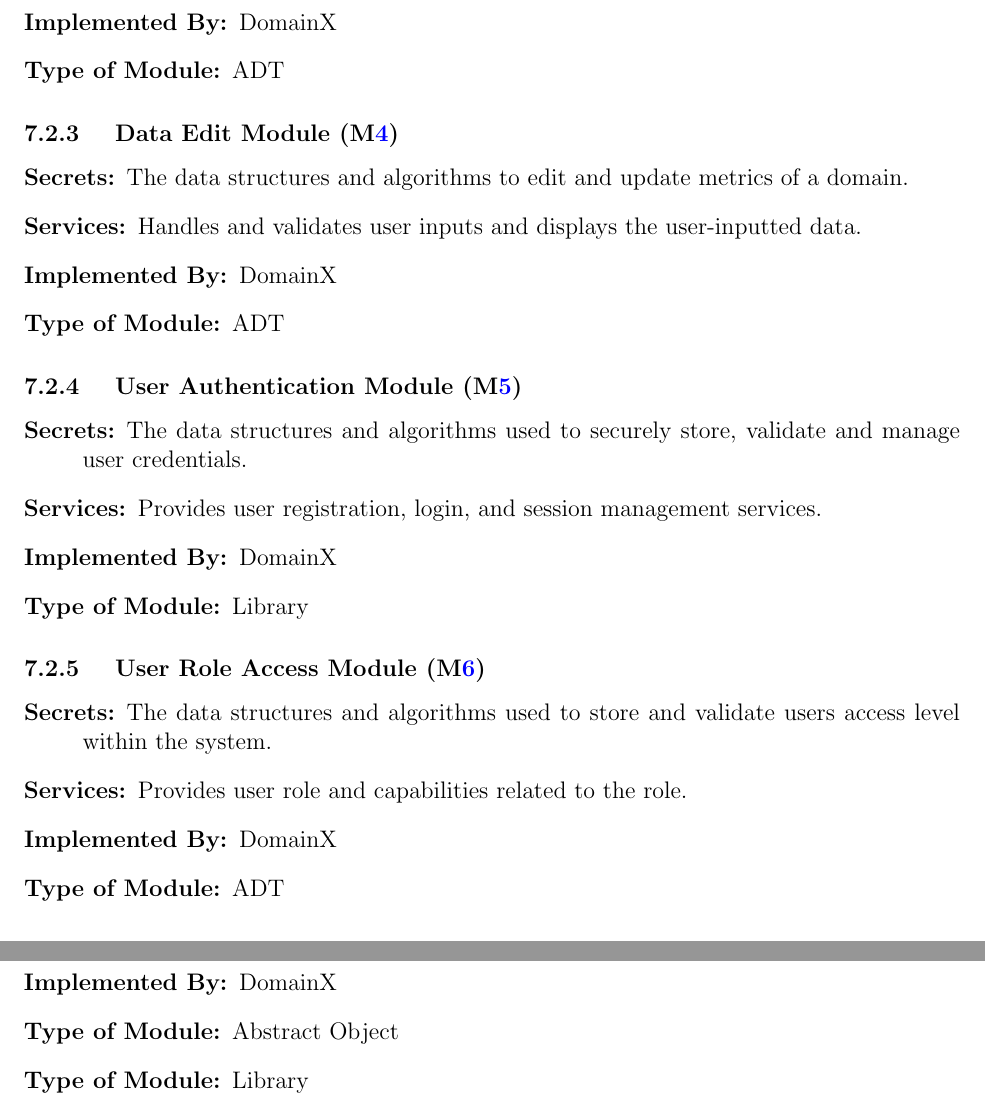
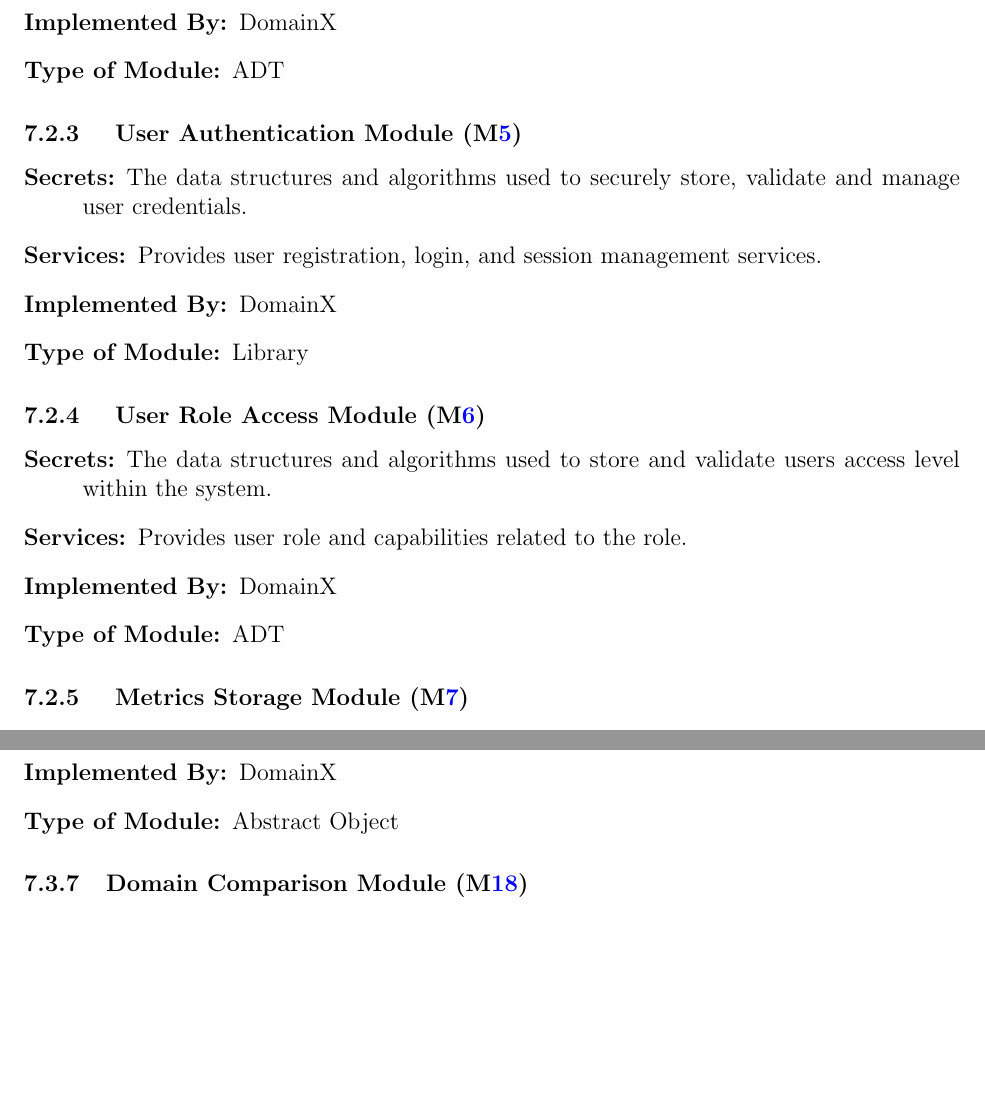
Before and after one commit to thaafei/capstone-sfw2026, a LaTeX document (docs/Design/SoftArchitecture/MG.tex): two parts of pages 11 and 14 of 18, joined at a grey line, cut so that both start at the same text, the shorter picture padded with empty space. Compiled offline with pdfLaTeX.

Commit message:
Resolve comments, fix duplicated lines

```diff
--- a/docs/Design/SoftArchitecture/MG.tex
+++ b/docs/Design/SoftArchitecture/MG.tex
@@ -331,14 +331,6 @@ to be implemented.
 \item[Type of Module:] ADT
 \end{description}
 
-\subsubsection{ Data Edit Module (\mref{mBH2})}
-\begin{description}
-\item[Secrets:] The data structures and algorithms to edit and update metrics of a domain.
-\item[Services:]  Handles and validates user inputs and displays the user-inputted data.
-\item[Implemented By:] \projname
-\item[Type of Module:] ADT
-\end{description}
-
 \subsubsection{ User Authentication Module (\mref{mBH3})}
 \begin{description}
 \item[Secrets:] The data structures and algorithms used to securely store, validate and manage user credentials.
@@ -455,7 +447,6 @@ to be implemented.
 \item[Services:] Fetches metrics and metadata from external repositories (e.g., GitHub, GitLab).
 \item[Implemented By:] \projname
 \item[Type of Module:] Abstract Object
-\item[Type of Module:] Library
 \end{description}
 
 \subsubsection{Domain Comparison Module (\mref{mSD7})}
```
Also changed, not shown: docs/Design/SoftArchitecture/MG.pdf, docs/Design/SoftArchitecture/MG.tex (8 more changed lines).
